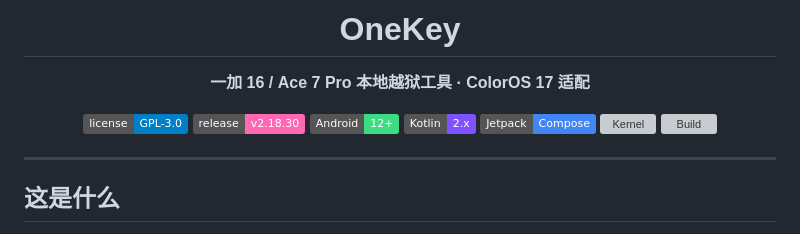
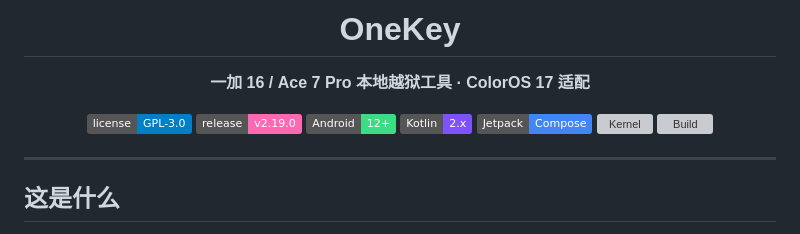
Before and after one commit to xingranya/onekeyjb, a Markdown page: README.md, the part around the change. Rendered like a GitHub page; badges without logos; grey boxes are pictures that could not be loaded.

```diff
--- a/README.md
+++ b/README.md
@@ -5,7 +5,7 @@
 **一加 16 / Ace 7 Pro 本地越狱工具 · ColorOS 17 适配**
 
 [![License](https://img.shields.io/badge/license-GPL--3.0-blue?logo=gnu&logoColor=white)](./LICENSE)
-[![Release](https://img.shields.io/badge/release-v2.18.30-ff69b4?logo=android&logoColor=white)](https://github.com/xingranya/onekeyjb/releases)
+[![Release](https://img.shields.io/badge/release-v2.19.0-ff69b4?logo=android&logoColor=white)](https://github.com/xingranya/onekeyjb/releases)
 [![Platform](https://img.shields.io/badge/Android-12%2B-3ddc84?logo=android&logoColor=white)]()
 [![Kotlin](https://img.shields.io/badge/Kotlin-2.x-7f52ff?logo=kotlin&logoColor=white)]()
 [![Compose](https://img.shields.io/badge/Jetpack-Compose-4285f4?logo=jetpackcompose&logoColor=white)](https://developer.android.com/jetpack/compose)
```
Also changed, not shown: dist/release-2.19.0.md (added, +22 -0 lines), analysis/shot-home.png (added), analysis/shot2-home.png (added), analysis/shot2-scroll.png (added), analysis/shot3.png (added), analysis/shot4-home.png (added), analysis/shot5.png (added), 8 other files.
